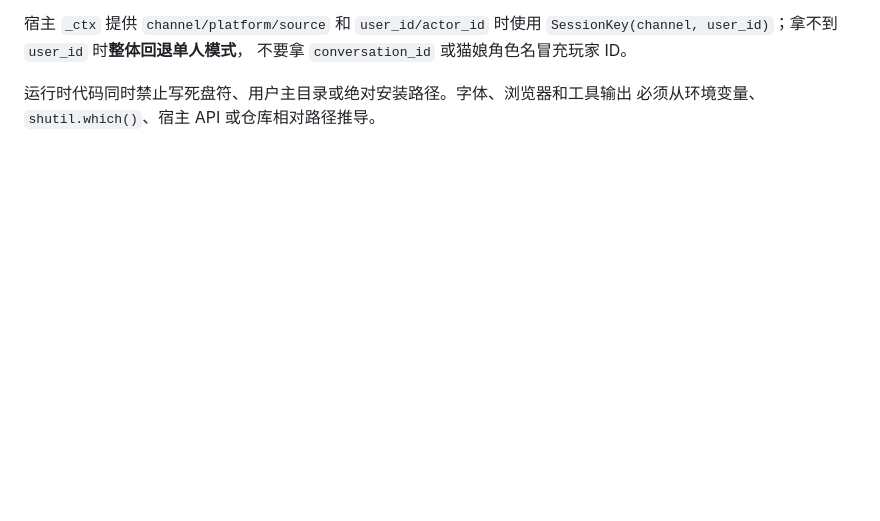
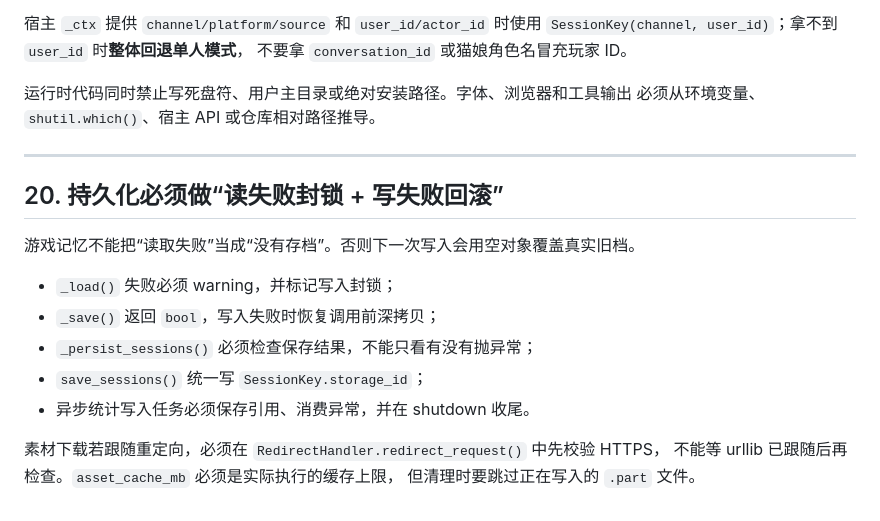
Before and after one commit to miaoluoxue/n.e.k.o_plugin_neko_arcade, a Markdown page: docs/pitfalls.md, the part around the change. Drawn GitHub-style; blank space fills up the shorter version.

```diff
--- a/docs/pitfalls.md
+++ b/docs/pitfalls.md
@@ -570,3 +570,19 @@ python tools\build_asset_manifest.py --max-side 720
 
 运行时代码同时禁止写死盘符、用户主目录或绝对安装路径。字体、浏览器和工具输出
 必须从环境变量、`shutil.which()`、宿主 API 或仓库相对路径推导。
+
+---
+
+## 20. 持久化必须做“读失败封锁 + 写失败回滚”
+
+游戏记忆不能把“读取失败”当成“没有存档”。否则下一次写入会用空对象覆盖真实旧档。
+
+- `_load()` 失败必须 warning，并标记写入封锁；
+- `_save()` 返回 `bool`，写入失败时恢复调用前深拷贝；
+- `_persist_sessions()` 必须检查保存结果，不能只看有没有抛异常；
+- `save_sessions()` 统一写 `SessionKey.storage_id`；
+- 异步统计写入任务必须保存引用、消费异常，并在 shutdown 收尾。
+
+素材下载若跟随重定向，必须在 `RedirectHandler.redirect_request()` 中先校验 HTTPS，
+不能等 urllib 已跟随后再检查。`asset_cache_mb` 必须是实际执行的缓存上限，
+但清理时要跳过正在写入的 `.part` 文件。
```
Also changed, not shown: docs/CHANGELOG.md (+15 -0 lines).
